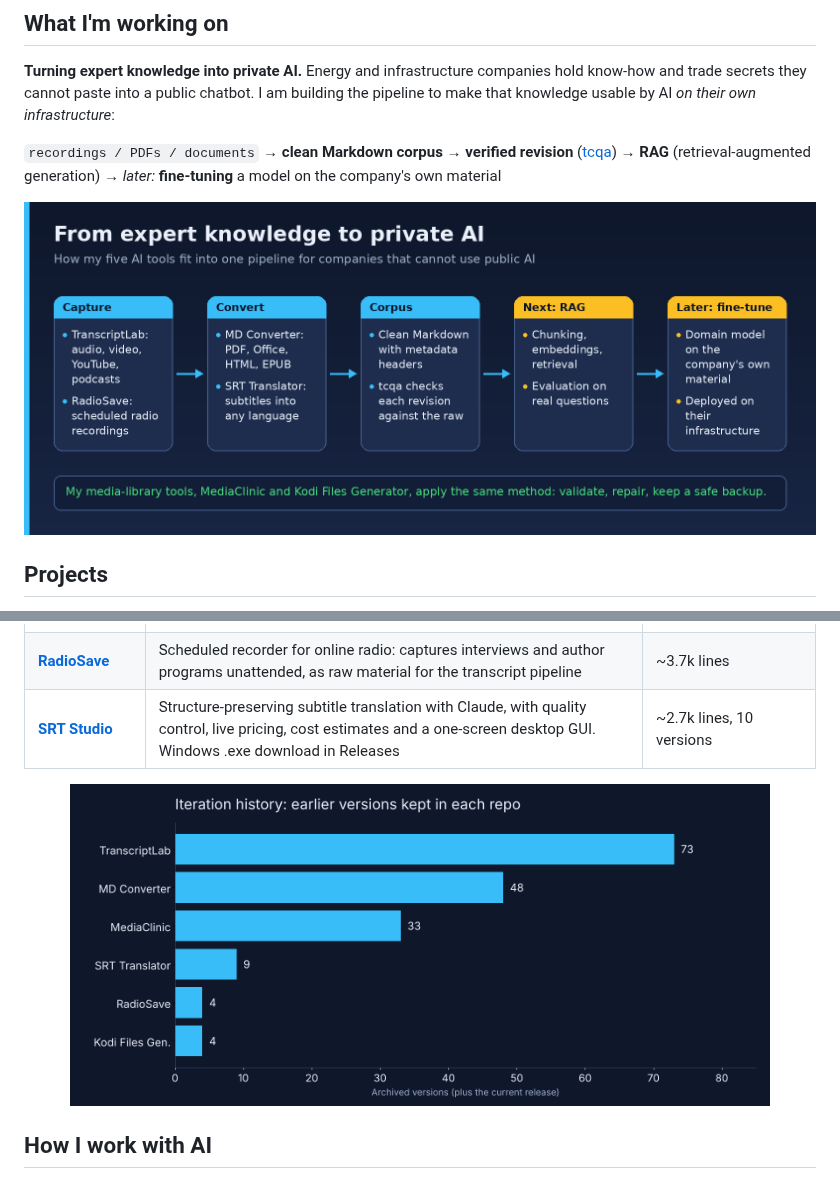
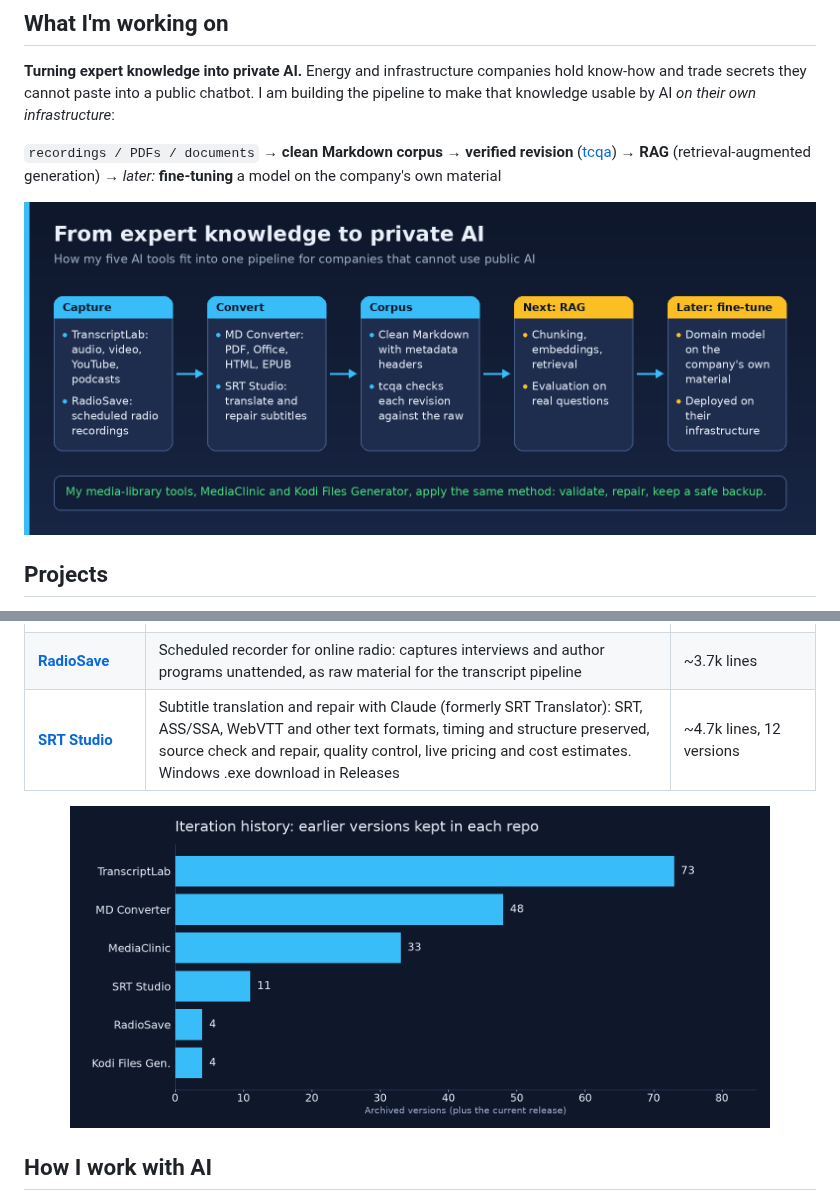
Before and after one commit to junqueirach/junqueirach, a Markdown page: README.md, 2 parts joined by grey strips. GitHub-like rendering; pictures changed too: assets/iterations.png, assets/pipeline.png.

Commit message:
SRT Studio 0.9.0: row, pipeline and iteration chart

```diff
--- a/README.md
+++ b/README.md
@@ -23,7 +23,7 @@ All tools were built with Claude (Anthropic) as coding partner. I write the requ
 | [**MD Converter**](https://github.com/junqueirach/md-converter) | PDF/Office/HTML/EPUB to Markdown with 6+ local engines, isolated environments and smoke tests. Windows .exe download in Releases | ~5.5k lines, 49 versions |
 | [**tcqa**](https://github.com/junqueirach/transcript-corpus-qa) | Offline fidelity checker: proves a corrected speech-to-text transcript changed only what its log says, before the text enters a RAG or fine-tuning corpus | 14 checks, 203 tests, CI on Ubuntu and Windows |
 | [**RadioSave**](https://github.com/junqueirach/radiosave) | Scheduled recorder for online radio: captures interviews and author programs unattended, as raw material for the transcript pipeline | ~3.7k lines |
-| [**SRT Studio**](https://github.com/junqueirach/srt-studio) | Structure-preserving subtitle translation with Claude, with quality control, live pricing, cost estimates and a one-screen desktop GUI. Windows .exe download in Releases | ~2.7k lines, 10 versions |
+| [**SRT Studio**](https://github.com/junqueirach/srt-studio) | Subtitle translation and repair with Claude (formerly SRT Translator): SRT, ASS/SSA, WebVTT and other text formats, timing and structure preserved, source check and repair, quality control, live pricing and cost estimates. Windows .exe download in Releases | ~4.7k lines, 12 versions |
 
 <p align="center"><img src="assets/iterations.png" alt="Iteration history" width="700"></p>
 
```
